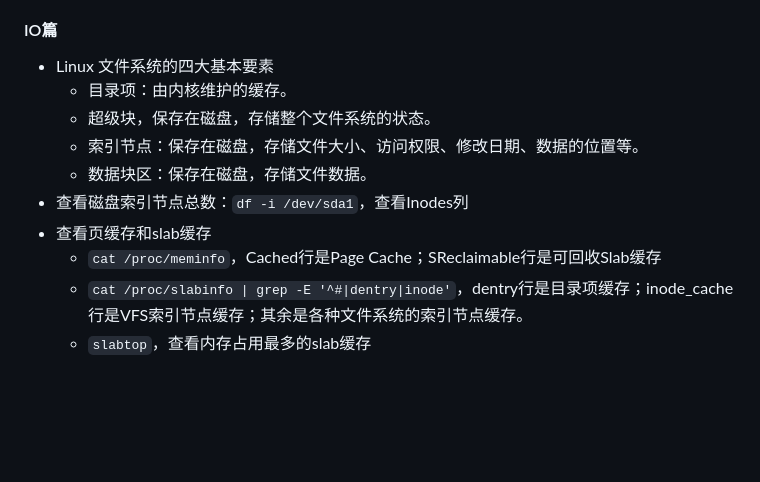
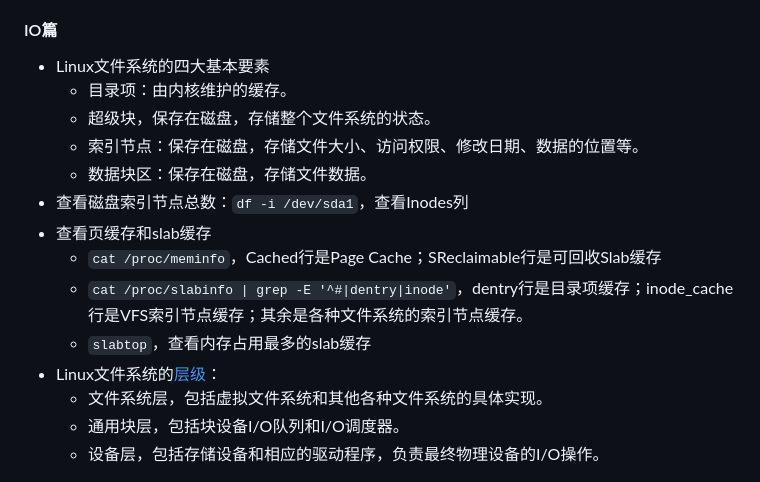
Before and after one commit to xing393939/linux-study, a Markdown page: docs/linux-combat.md, the part around the change. GitHub-like rendering; blank space fills up the shorter version.

Commit message:
core struct

```diff
--- a/docs/linux-combat.md
+++ b/docs/linux-combat.md
@@ -180,7 +180,7 @@ pidstat -w -t 1
   * top命令可以查看进程的这两个指标，需按f键设置显示
 
 #### IO篇
-* Linux 文件系统的四大基本要素
+* Linux文件系统的四大基本要素
   * 目录项：由内核维护的缓存。
   * 超级块，保存在磁盘，存储整个文件系统的状态。
   * 索引节点：保存在磁盘，存储文件大小、访问权限、修改日期、数据的位置等。
@@ -190,5 +190,10 @@ pidstat -w -t 1
   * `cat /proc/meminfo`，Cached行是Page Cache；SReclaimable行是可回收Slab缓存
   * `cat /proc/slabinfo | grep -E '^#|dentry|inode'`，dentry行是目录项缓存；inode_cache行是VFS索引节点缓存；其余是各种文件系统的索引节点缓存。
   * `slabtop`，查看内存占用最多的slab缓存
+* Linux文件系统的[层级](../images/linux-combat/file-system.png)：
+  * 文件系统层，包括虚拟文件系统和其他各种文件系统的具体实现。
+  * 通用块层，包括块设备I/O队列和I/O调度器。
+  * 设备层，包括存储设备和相应的驱动程序，负责最终物理设备的I/O操作。
+
 
 ![img](../images/linux-combat/vfs.png)
```
Also changed, not shown: README.md (+3 -0 lines), images/linux-combat/file-system.png (added).
